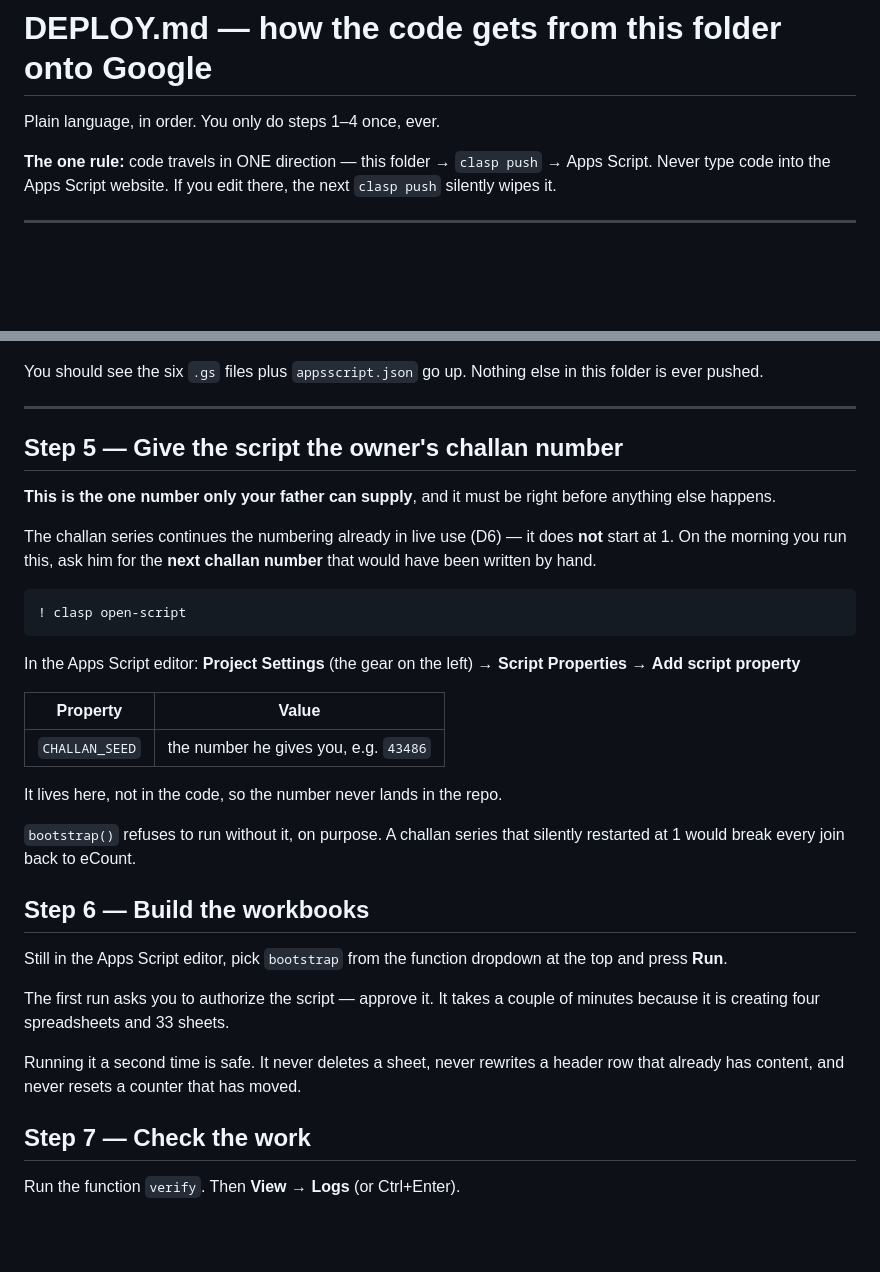
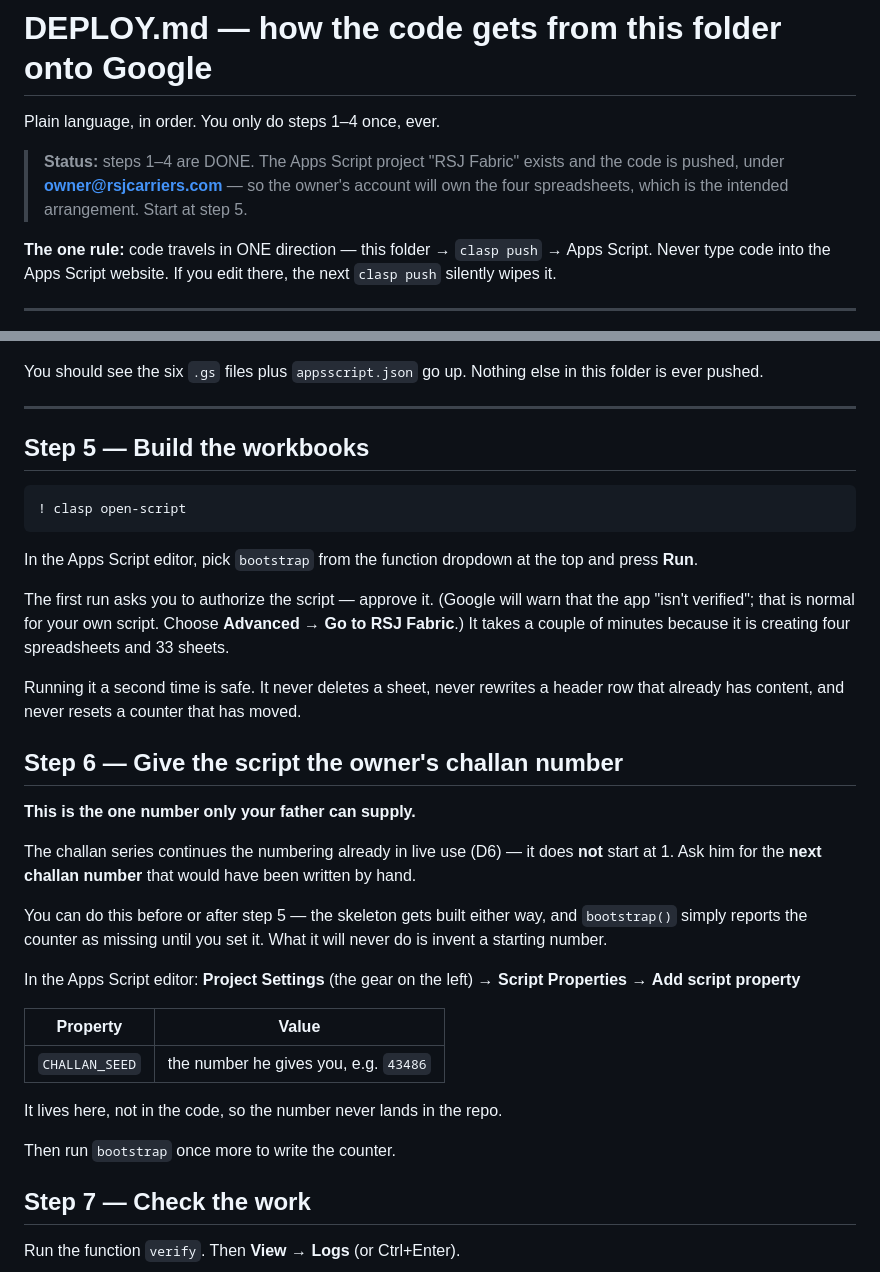
Before and after one commit to ownerRSJ/rsj-fabric, a Markdown page: DEPLOY.md, 2 parts joined by grey strips. GitHub-like rendering; blank space fills up the shorter version.

Commit message:
Update DEPLOY.md - project created and pushed, challan number now optional
Steps 1-4 are done under owner@rsjcarriers.com. Reordered so the workbooks
get built first and the owner s challan number can follow whenever he has it.

Co-Authored-By: Claude Opus 5 <noreply@anthropic.com>
Claude-Session: https://claude.ai/code/session_01PQGqg6rrxNF8KARbCVU4Xe

```diff
--- a/DEPLOY.md
+++ b/DEPLOY.md
@@ -1,6 +1,11 @@
 # DEPLOY.md — how the code gets from this folder onto Google
 
 Plain language, in order. You only do steps 1–4 once, ever.
+
+> **Status:** steps 1–4 are DONE. The Apps Script project "RSJ Fabric" exists and
+> the code is pushed, under **owner@rsjcarriers.com** — so the owner's account
+> will own the four spreadsheets, which is the intended arrangement. Start at
+> step 5.
 
 **The one rule:** code travels in ONE direction — this folder → `clasp push` →
 Apps Script. Never type code into the Apps Script website. If you edit there, the
@@ -61,16 +66,32 @@ this folder is ever pushed.
 
 ---
 
-## Step 5 — Give the script the owner's challan number
+## Step 5 — Build the workbooks
 
-**This is the one number only your father can supply**, and it must be right
-before anything else happens.
+    ! clasp open-script
+
+In the Apps Script editor, pick `bootstrap` from the function dropdown at the top
+and press **Run**.
+
+The first run asks you to authorize the script — approve it. (Google will warn
+that the app "isn't verified"; that is normal for your own script. Choose
+**Advanced → Go to RSJ Fabric**.) It takes a couple of minutes because it is
+creating four spreadsheets and 33 sheets.
+
+Running it a second time is safe. It never deletes a sheet, never rewrites a
+header row that already has content, and never resets a counter that has moved.
+
+## Step 6 — Give the script the owner's challan number
+
+**This is the one number only your father can supply.**
 
 The challan series continues the numbering already in live use (D6) — it does
-**not** start at 1. On the morning you run this, ask him for the **next challan
-number** that would have been written by hand.
+**not** start at 1. Ask him for the **next challan number** that would have been
+written by hand.
 
-    ! clasp open-script
+You can do this before or after step 5 — the skeleton gets built either way, and
+`bootstrap()` simply reports the counter as missing until you set it. What it
+will never do is invent a starting number.
 
 In the Apps Script editor: **Project Settings** (the gear on the left) →
 **Script Properties** → **Add script property**
@@ -81,19 +102,7 @@ In the Apps Script editor: **Project Settings** (the gear on the left) →
 
 It lives here, not in the code, so the number never lands in the repo.
 
-`bootstrap()` refuses to run without it, on purpose. A challan series that
-silently restarted at 1 would break every join back to eCount.
-
-## Step 6 — Build the workbooks
-
-Still in the Apps Script editor, pick `bootstrap` from the function dropdown at
-the top and press **Run**.
-
-The first run asks you to authorize the script — approve it. It takes a couple of
-minutes because it is creating four spreadsheets and 33 sheets.
-
-Running it a second time is safe. It never deletes a sheet, never rewrites a
-header row that already has content, and never resets a counter that has moved.
+Then run `bootstrap` once more to write the counter.
 
 ## Step 7 — Check the work
 
```
